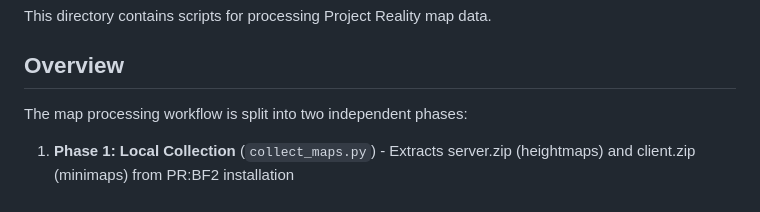
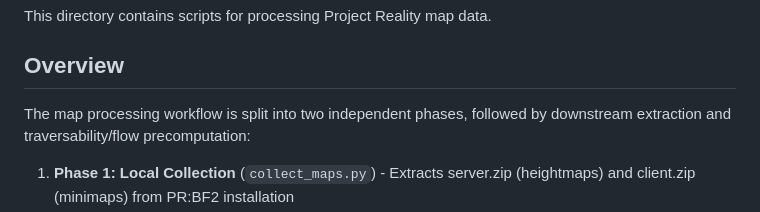
Before and after one commit to zadzanl/Project-Reality-Mortar-Calculator, a Markdown page: processor/README.md, the part around one of its changes. GitHub-like rendering.

Commit message:
docs: update root and project readmes

```diff
--- a/processor/README.md
+++ b/processor/README.md
@@ -4,6 +4,6 @@ This directory contains scripts for processing Project Reality map data.
 
 ## Overview
 
-The map processing workflow is split into two independent phases:
+The map processing workflow is split into two independent phases, followed by downstream extraction and traversability/flow precomputation:
 
 1. **Phase 1: Local Collection** (`collect_maps.py`) - Extracts server.zip (heightmaps) and client.zip (minimaps) from PR:BF2 installation
```
Also changed, not shown: other parts of processor/README.md (+77 -1 lines), README.md (+9 -4 lines), calculator/README.md (+2 -2 lines).
